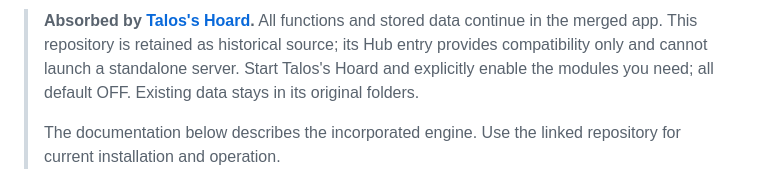
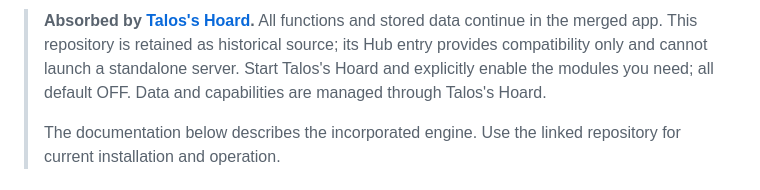
Before and after one commit to Luissalet/DiskHoard, a Markdown page: README.md, the part around the change. Drawn GitHub-style.

Commit message:
docs: Update merged data guidance
Direct current data management to the merged application while retaining the historical documentation.

```diff
--- a/README.md
+++ b/README.md
@@ -1,4 +1,4 @@
-> **Absorbed by [Talos's Hoard](https://github.com/Luissalet/TalosHoard).** All functions and stored data continue in the merged app. This repository is retained as historical source; its Hub entry provides compatibility only and cannot launch a standalone server. Start Talos's Hoard and explicitly enable the modules you need; all default OFF. Existing data stays in its original folders.
+> **Absorbed by [Talos's Hoard](https://github.com/Luissalet/TalosHoard).** All functions and stored data continue in the merged app. This repository is retained as historical source; its Hub entry provides compatibility only and cannot launch a standalone server. Start Talos's Hoard and explicitly enable the modules you need; all default OFF. Data and capabilities are managed through Talos's Hoard.
 >
 > The documentation below describes the incorporated engine. Use the linked repository for current installation and operation.
 
```
Also changed, not shown: README.es.md (+1 -1 lines).
